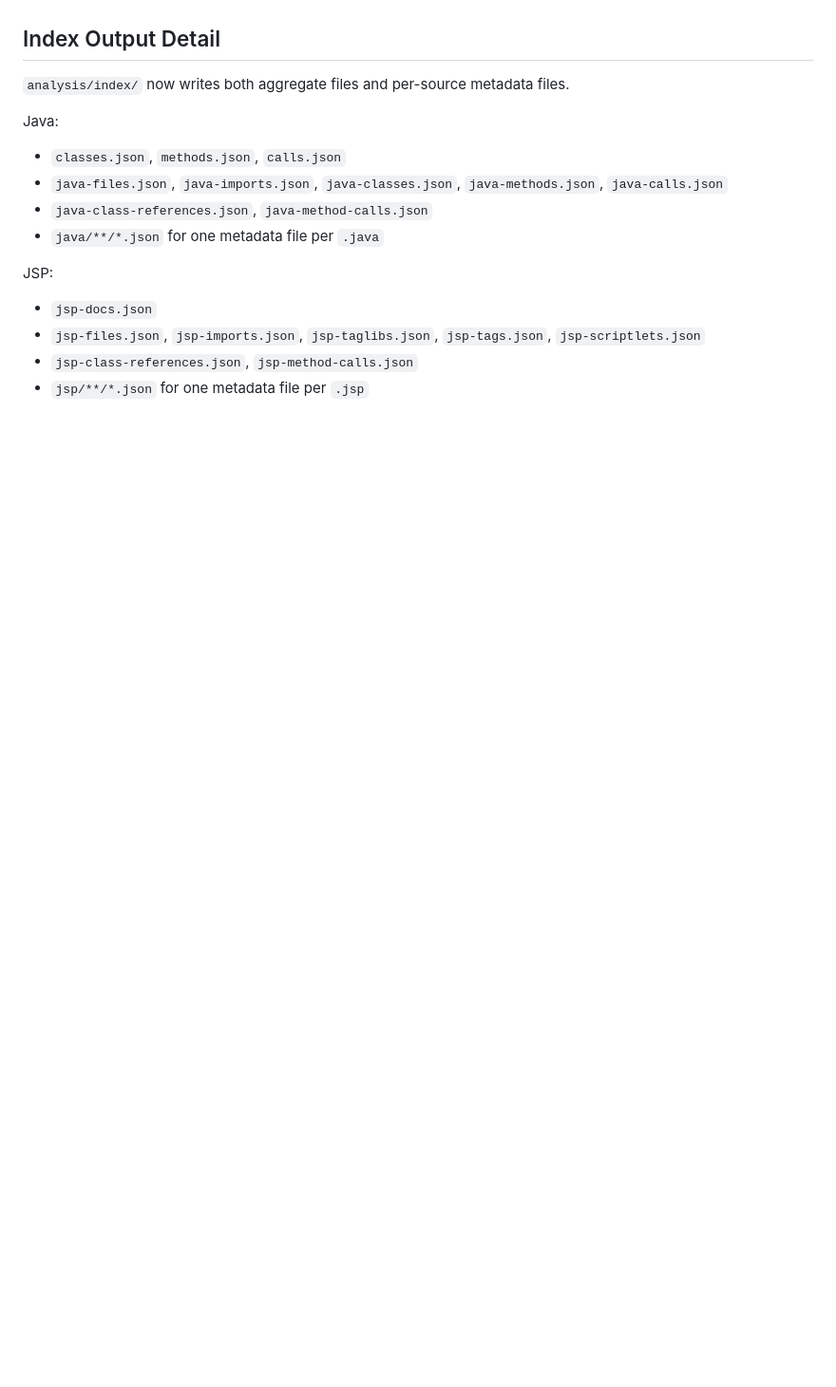
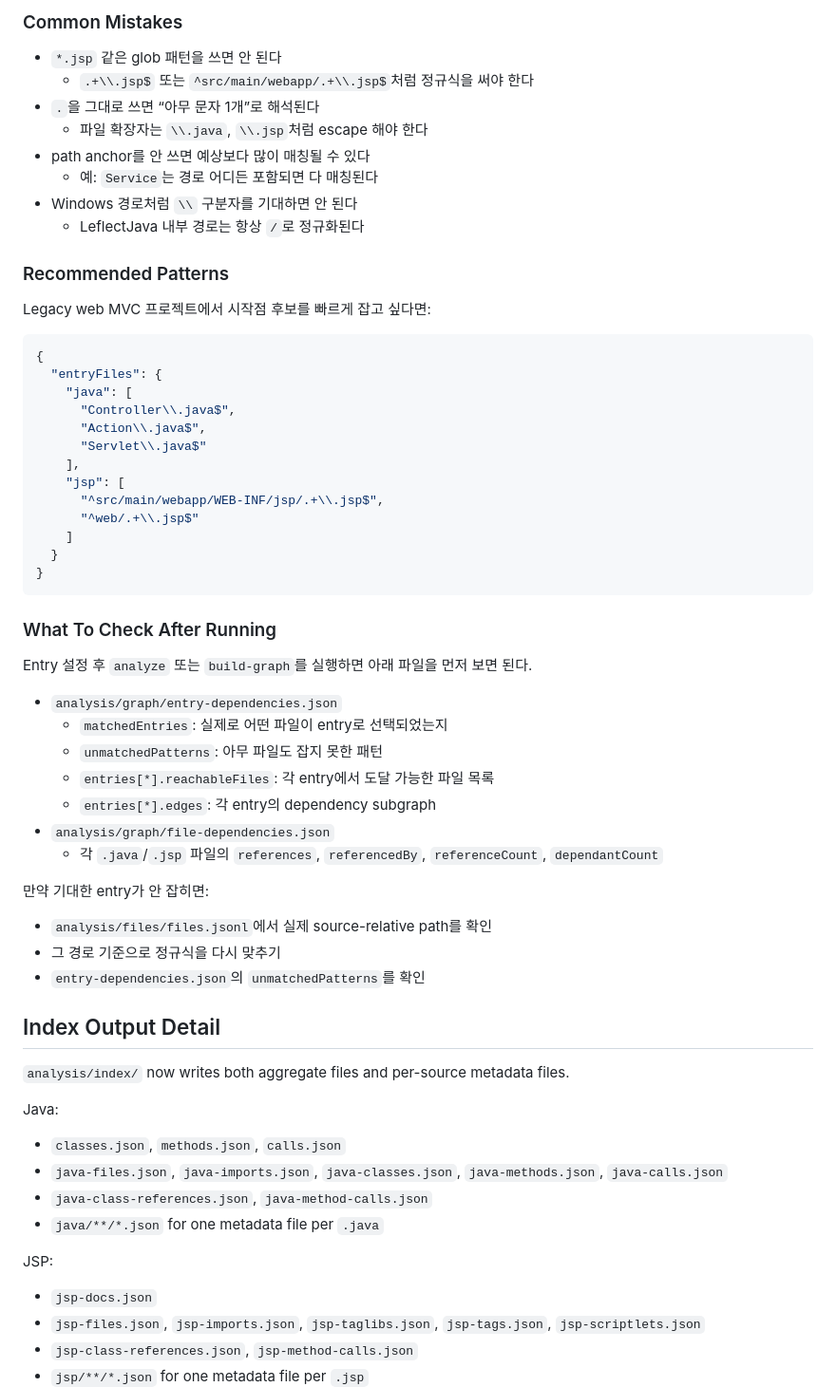
Before and after one commit to zerotosetta/leflect-java, a Markdown page: docs/config-guide.md, the part around one of its changes. Shown at 95% size. Drawn GitHub-style; blank space fills up the shorter version.

Commit message:
Expand entry file config guide

````diff
--- a/docs/config-guide.md
+++ b/docs/config-guide.md
@@ -66,3 +149,51 @@ With this config:
+### Common Mistakes
+
+- `*.jsp` 같은 glob 패턴을 쓰면 안 된다
+  - `.+\\.jsp$` 또는 `^src/main/webapp/.+\\.jsp$`처럼 정규식을 써야 한다
+- `.`을 그대로 쓰면 “아무 문자 1개”로 해석된다
+  - 파일 확장자는 `\\.java`, `\\.jsp`처럼 escape 해야 한다
+- path anchor를 안 쓰면 예상보다 많이 매칭될 수 있다
+  - 예: `Service`는 경로 어디든 포함되면 다 매칭된다
+- Windows 경로처럼 `\\` 구분자를 기대하면 안 된다
+  - LeflectJava 내부 경로는 항상 `/`로 정규화된다
+
+### Recommended Patterns
+
+Legacy web MVC 프로젝트에서 시작점 후보를 빠르게 잡고 싶다면:
+
+```json
+{
+  "entryFiles": {
+    "java": [
+      "Controller\\.java$",
+      "Action\\.java$",
+      "Servlet\\.java$"
+    ],
+    "jsp": [
+      "^src/main/webapp/WEB-INF/jsp/.+\\.jsp$",
+      "^web/.+\\.jsp$"
+    ]
+  }
+}
+```
+
+### What To Check After Running
+
+Entry 설정 후 `analyze` 또는 `build-graph`를 실행하면 아래 파일을 먼저 보면 된다.
+
+- `analysis/graph/entry-dependencies.json`
+  - `matchedEntries`: 실제로 어떤 파일이 entry로 선택되었는지
+  - `unmatchedPatterns`: 아무 파일도 잡지 못한 패턴
+  - `entries[*].reachableFiles`: 각 entry에서 도달 가능한 파일 목록
+  - `entries[*].edges`: 각 entry의 dependency subgraph
+- `analysis/graph/file-dependencies.json`
+  - 각 `.java`/`.jsp` 파일의 `references`, `referencedBy`, `referenceCount`, `dependantCount`
+
+만약 기대한 entry가 안 잡히면:
+
+- `analysis/files/files.jsonl`에서 실제 source-relative path를 확인
+- 그 경로 기준으로 정규식을 다시 맞추기
+- `entry-dependencies.json`의 `unmatchedPatterns`를 확인
 
 ## Index Output Detail
 
````
Also changed, not shown: other parts of docs/config-guide.md (+83 -0 lines).
